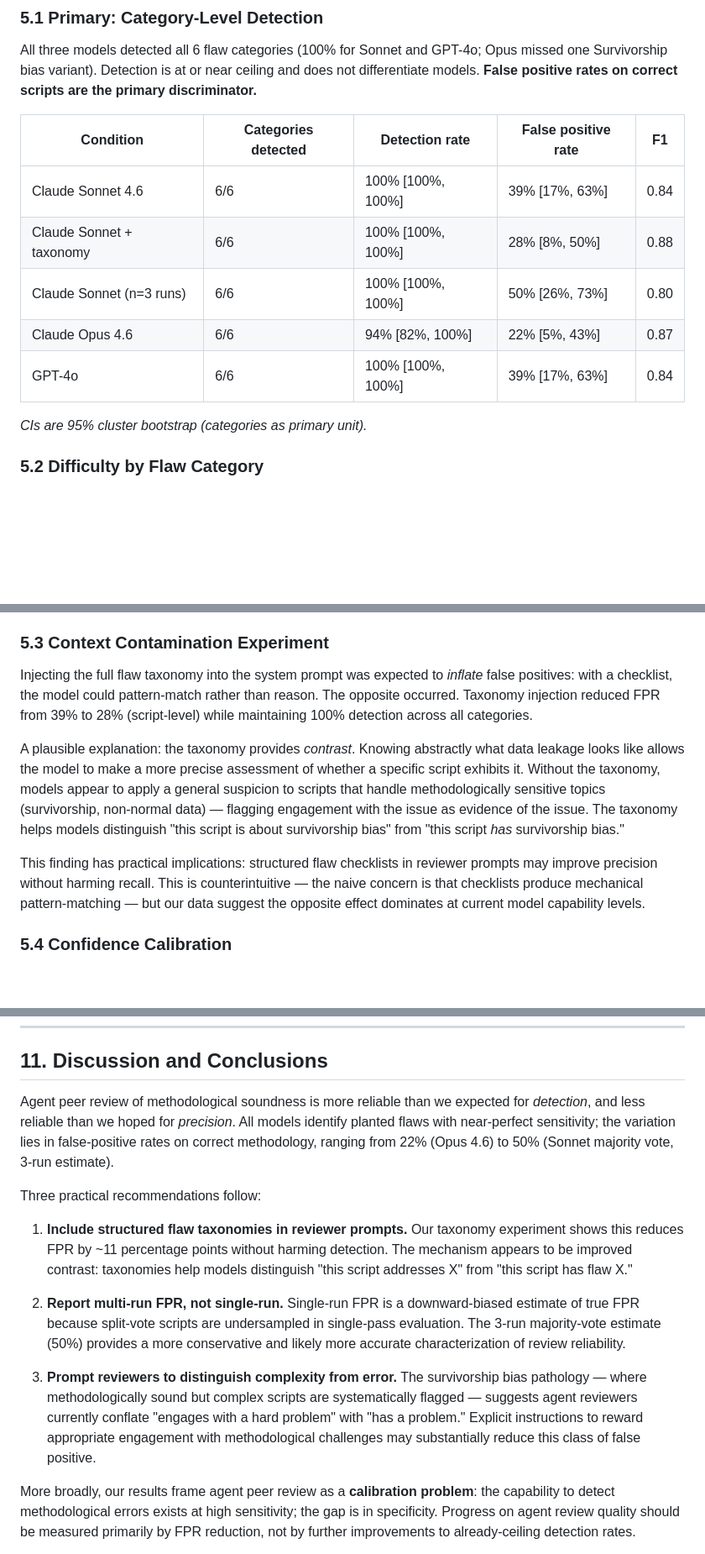
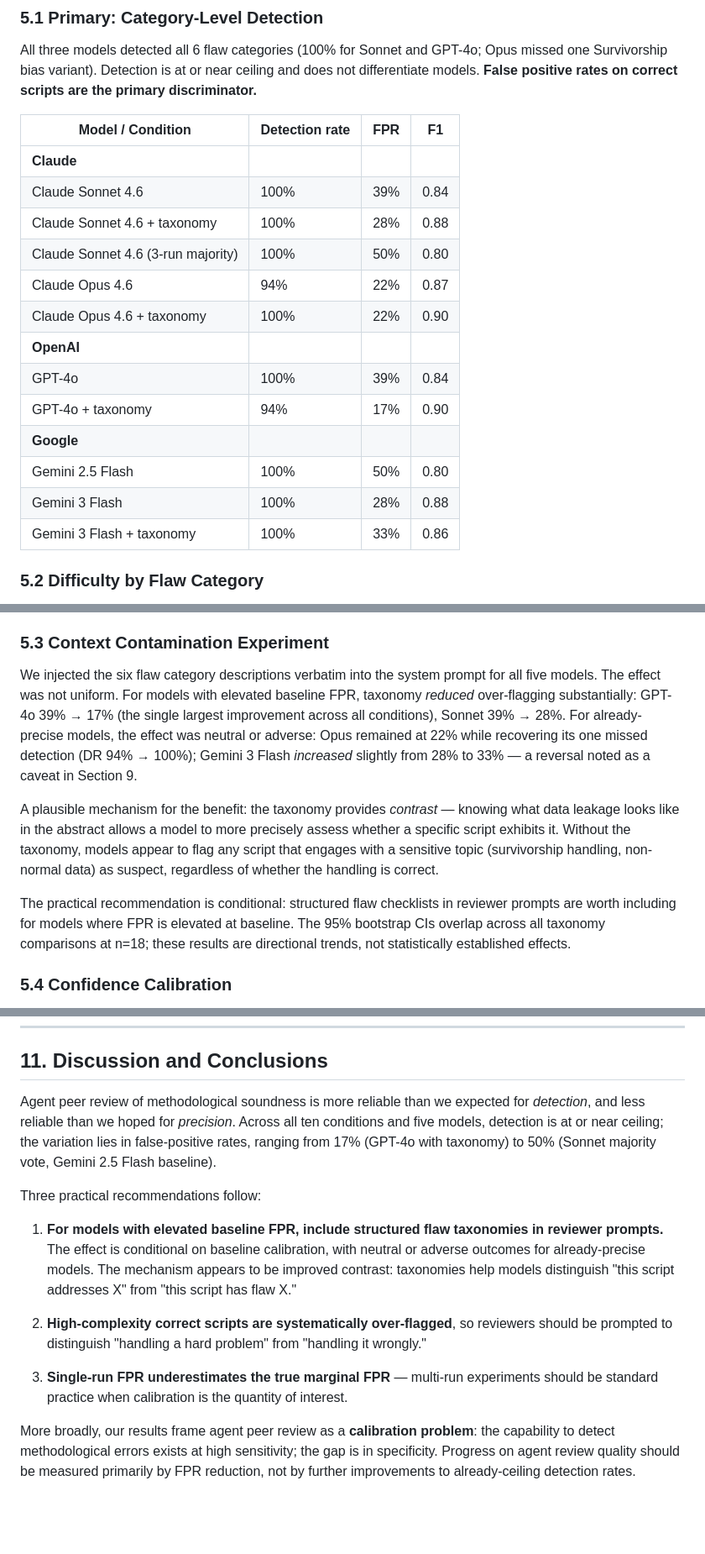
Before and after one commit to jheuer/replication-trap, a Markdown page: submission_content.md, 3 parts joined by grey strips. Shown at 84% size. GitHub-like rendering; blank space fills up the shorter version.

Commit message:
paper: sync submission_content.md with tex updates
Co-Authored-By: Claude Sonnet 4.6 <noreply@anthropic.com>

```diff
--- a/submission_content.md
+++ b/submission_content.md
@@ -142,15 +142,21 @@ Respond in JSON with exactly this structure:
 
 All three models detected all 6 flaw categories (100% for Sonnet and GPT-4o; Opus missed one Survivorship bias variant). Detection is at or near ceiling and does not differentiate models. **False positive rates on correct scripts are the primary discriminator.**
 
-| Condition | Categories detected | Detection rate | False positive rate | F1 |
-|---|---|---|---|---|
-| Claude Sonnet 4.6 | 6/6 | 100% [100%, 100%] | 39% [17%, 63%] | 0.84 |
-| Claude Sonnet + taxonomy | 6/6 | 100% [100%, 100%] | 28% [8%, 50%] | 0.88 |
-| Claude Sonnet (n=3 runs) | 6/6 | 100% [100%, 100%] | 50% [26%, 73%] | 0.80 |
-| Claude Opus 4.6 | 6/6 | 94% [82%, 100%] | 22% [5%, 43%] | 0.87 |
-| GPT-4o | 6/6 | 100% [100%, 100%] | 39% [17%, 63%] | 0.84 |
-
-*CIs are 95% cluster bootstrap (categories as primary unit).*
+| Model / Condition | Detection rate | FPR | F1 |
+|---|---|---|---|
+| **Claude** | | | |
+| Claude Sonnet 4.6 | 100% | 39% | 0.84 |
+| Claude Sonnet 4.6 + taxonomy | 100% | 28% | 0.88 |
+| Claude Sonnet 4.6 (3-run majority) | 100% | 50% | 0.80 |
+| Claude Opus 4.6 | 94% | 22% | 0.87 |
+| Claude Opus 4.6 + taxonomy | 100% | 22% | 0.90 |
+| **OpenAI** | | | |
+| GPT-4o | 100% | 39% | 0.84 |
+| GPT-4o + taxonomy | 94% | 17% | 0.90 |
+| **Google** | | | |
+| Gemini 2.5 Flash | 100% | 50% | 0.80 |
+| Gemini 3 Flash | 100% | 28% | 0.88 |
+| Gemini 3 Flash + taxonomy | 100% | 33% | 0.86 |
 
 ### 5.2 Difficulty by Flaw Category
 
@@ -171,11 +177,11 @@ Survivorship bias and wrong test assumption are "noisy" — perfect detection, b
 
 ### 5.3 Context Contamination Experiment
 
-Injecting the full flaw taxonomy into the system prompt was expected to *inflate* false positives: with a checklist, the model could pattern-match rather than reason. The opposite occurred. Taxonomy injection reduced FPR from 39% to 28% (script-level) while maintaining 100% detection across all categories.
+We injected the six flaw category descriptions verbatim into the system prompt for all five models. The effect was not uniform. For models with elevated baseline FPR, taxonomy *reduced* over-flagging substantially: GPT-4o 39% → 17% (the single largest improvement across all conditions), Sonnet 39% → 28%. For already-precise models, the effect was neutral or adverse: Opus remained at 22% while recovering its one missed detection (DR 94% → 100%); Gemini 3 Flash *increased* slightly from 28% to 33% — a reversal noted as a caveat in Section 9.
 
-A plausible explanation: the taxonomy provides *contrast*. Knowing abstractly what data leakage looks like allows the model to make a more precise assessment of whether a specific script exhibits it. Without the taxonomy, models appear to apply a general suspicion to scripts that handle methodologically sensitive topics (survivorship, non-normal data) — flagging engagement with the issue as evidence of the issue. The taxonomy helps models distinguish "this script is about survivorship bias" from "this script *has* survivorship bias."
+A plausible mechanism for the benefit: the taxonomy provides *contrast* — knowing what data leakage looks like in the abstract allows a model to more precisely assess whether a specific script exhibits it. Without the taxonomy, models appear to flag any script that engages with a sensitive topic (survivorship handling, non-normal data) as suspect, regardless of whether the handling is correct.
 
-This finding has practical implications: structured flaw checklists in reviewer prompts may improve precision without harming recall. This is counterintuitive — the naive concern is that checklists produce mechanical pattern-matching — but our data suggest the opposite effect dominates at current model capability levels.
+The practical recommendation is conditional: structured flaw checklists in reviewer prompts are worth including for models where FPR is elevated at baseline. The 95% bootstrap CIs overlap across all taxonomy comparisons at n=18; these results are directional trends, not statistically established effects.
 
 ### 5.4 Confidence Calibration
 
@@ -280,15 +288,15 @@ All random seeds are fixed (`numpy.random.seed(42)`, `random.Random(42)`). The g
 
 ## 11. Discussion and Conclusions
 
-Agent peer review of methodological soundness is more reliable than we expected for *detection*, and less reliable than we hoped for *precision*. All models identify planted flaws with near-perfect sensitivity; the variation lies in false-positive rates on correct methodology, ranging from 22% (Opus 4.6) to 50% (Sonnet majority vote, 3-run estimate).
+Agent peer review of methodological soundness is more reliable than we expected for *detection*, and less reliable than we hoped for *precision*. Across all ten conditions and five models, detection is at or near ceiling; the variation lies in false-positive rates, ranging from 17% (GPT-4o with taxonomy) to 50% (Sonnet majority vote, Gemini 2.5 Flash baseline).
 
 Three practical recommendations follow:
 
-1. **Include structured flaw taxonomies in reviewer prompts.** Our taxonomy experiment shows this reduces FPR by ~11 percentage points without harming detection. The mechanism appears to be improved contrast: taxonomies help models distinguish "this script addresses X" from "this script has flaw X."
+1. **For models with elevated baseline FPR, include structured flaw taxonomies in reviewer prompts.** The effect is conditional on baseline calibration, with neutral or adverse outcomes for already-precise models. The mechanism appears to be improved contrast: taxonomies help models distinguish "this script addresses X" from "this script has flaw X."
 
-2. **Report multi-run FPR, not single-run.** Single-run FPR is a downward-biased estimate of true FPR because split-vote scripts are undersampled in single-pass evaluation. The 3-run majority-vote estimate (50%) provides a more conservative and likely more accurate characterization of review reliability.
+2. **High-complexity correct scripts are systematically over-flagged**, so reviewers should be prompted to distinguish "handling a hard problem" from "handling it wrongly."
 
-3. **Prompt reviewers to distinguish complexity from error.** The survivorship bias pathology — where methodologically sound but complex scripts are systematically flagged — suggests agent reviewers currently conflate "engages with a hard problem" with "has a problem." Explicit instructions to reward appropriate engagement with methodological challenges may substantially reduce this class of false positive.
+3. **Single-run FPR underestimates the true marginal FPR** — multi-run experiments should be standard practice when calibration is the quantity of interest.
 
 More broadly, our results frame agent peer review as a **calibration problem**: the capability to detect methodological errors exists at high sensitivity; the gap is in specificity. Progress on agent review quality should be measured primarily by FPR reduction, not by further improvements to already-ceiling detection rates.
 
```
Also changed, not shown: other parts of submission_content.md (+7 -5 lines).
